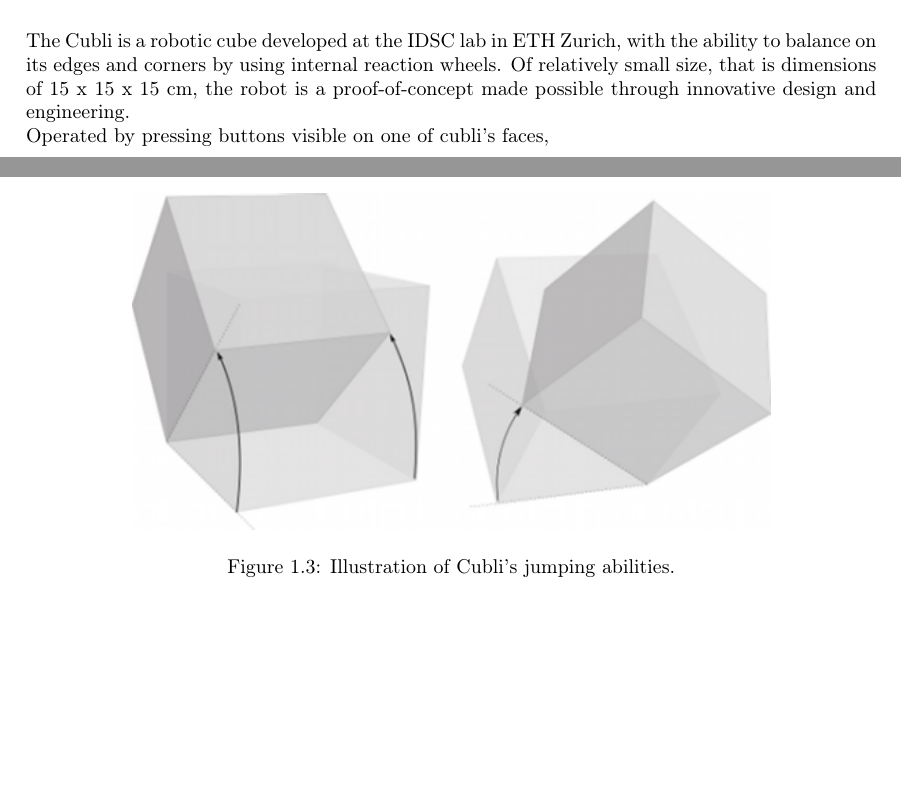
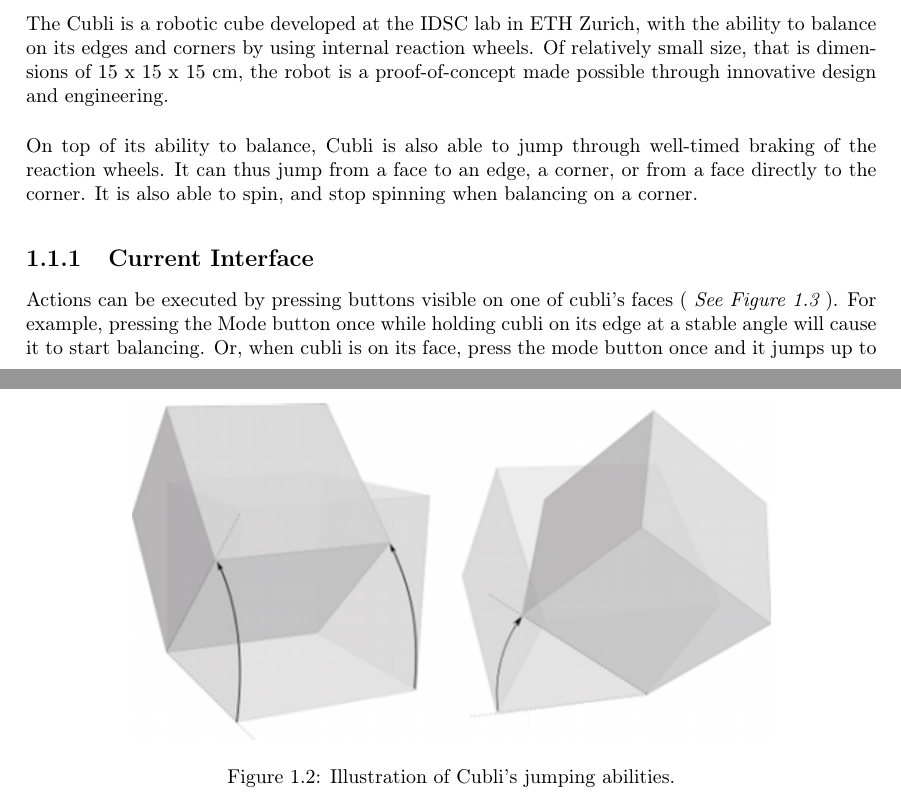
Before and after one commit to danieldugas/Cubli-Report, a LaTeX thesis (Report.tex, which reads chapters/introduction.tex): two parts of pages 9 and 10 of 47 before the commit and two parts of pages 9 and 10 of 49 after it, joined at a grey line, cut so that both start at the same text, the shorter picture padded with empty space. Compiled offline with pdfLaTeX.

Commit message:
Update on Overleaf.

```diff
--- a/chapters/introduction.tex
+++ b/chapters/introduction.tex
@@ -9,6 +9,5 @@
    \label{img:Cubli}
 \end{figure}
 
-The Cubli is a robotic cube developed at the IDSC lab in ETH Zurich, with the ability to balance on its edges and corners by using internal reaction wheels. Of relatively small size, that is dimensions of 15 x 15 x 15 cm, the robot is a proof-of-concept made possible through innovative design and engineering.
+The Cubli is a robotic cube developed at the IDSC lab in ETH Zurich, with the ability to balance on its edges and corners by using internal reaction wheels. Of relatively small size, that is dimensions of 15 x 15 x 15 cm, the robot is a proof-of-concept made possible through innovative design and engineering.\\
 
-Operated by pressing buttons visible on one of cubli's faces,
@@ -19,8 +14,12 @@
-   \label{img:Jumps}
-\end{figure}
+On top of its ability to balance, Cubli is also able to jump through well-timed braking of the reaction wheels. It can thus jump from a face to an edge, a corner, or from a face directly to the corner. It is also able to spin, and stop spinning when balancing on a corner.
+
 \begin{figure}[ht]
    \centering
    \includegraphics[width=0.75\textwidth]{img/Jumps.png}
    \caption{Illustration of Cubli's jumping abilities.}
    \label{img:Jumps}
 \end{figure}
+
+\subsection{Current Interface}
+
+Actions can be executed by pressing buttons visible on one of cubli's faces ( \textit{See Figure \ref{img:Buttons}} ). For example, pressing the Mode button once while holding cubli on its edge at a stable angle will cause it to start balancing. Or, when cubli is on its face, press the mode button once and it jumps up to its edge.\\
```
Also changed, not shown: chapters/introduction.tex (11 more changed lines).
